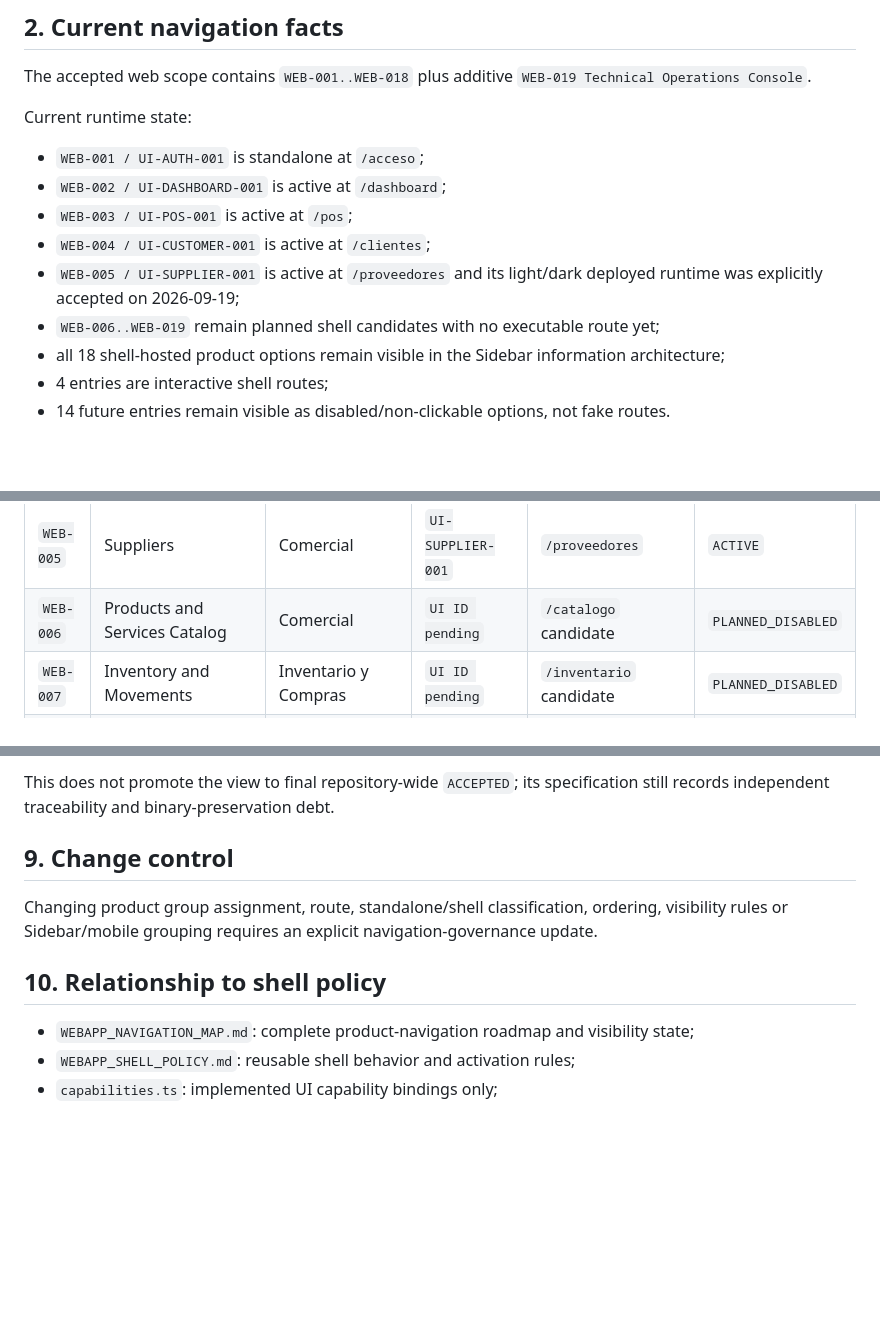
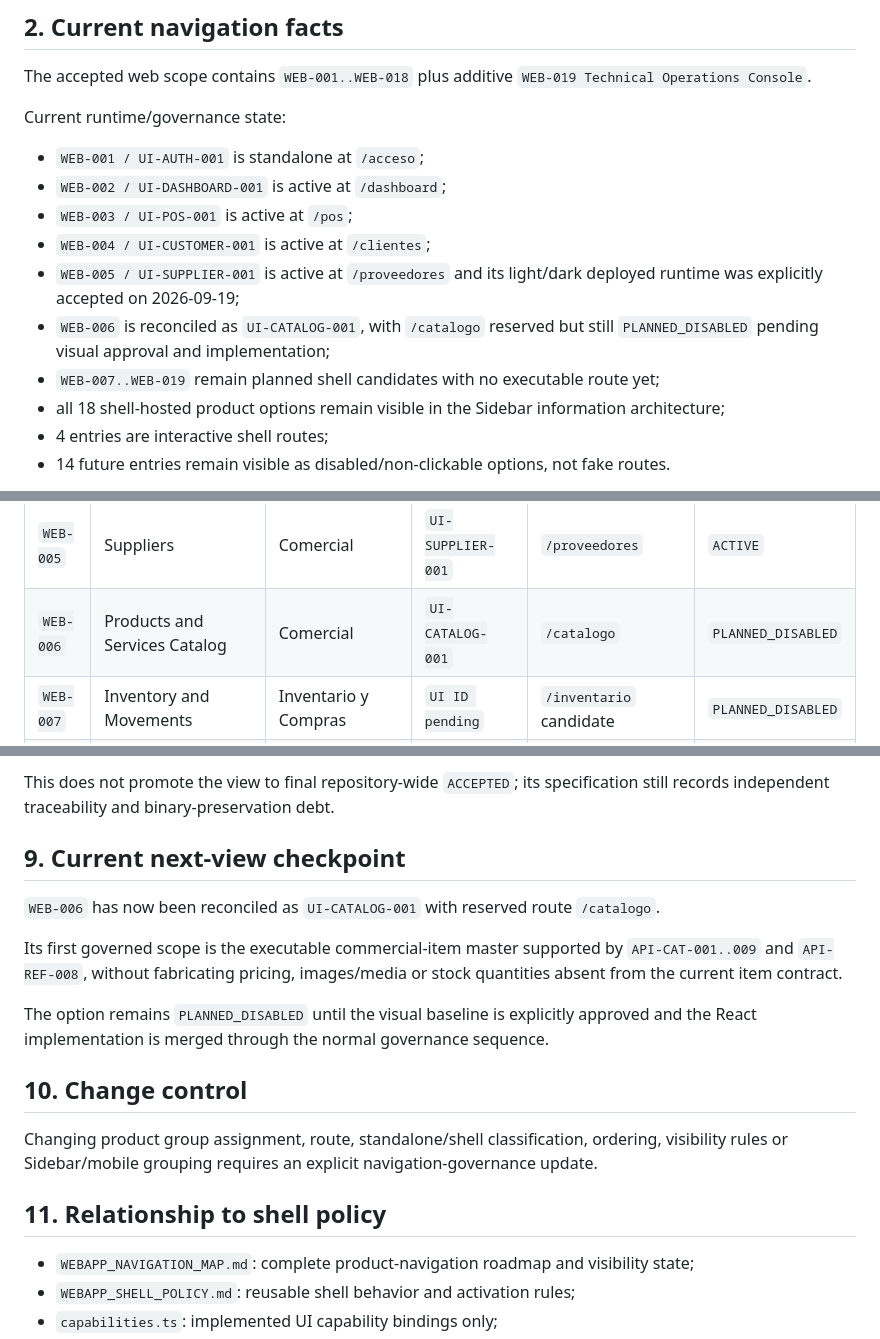
Before and after one commit to LuisHdezE/efactura, a Markdown page: documentation/ui/WEBAPP_NAVIGATION_MAP.md, 3 parts joined by grey strips. Rendered like a GitHub page; blank space fills up the shorter version.

Commit message:
docs(webapp): govern UI-CATALOG-001 navigation identity

```diff
--- a/documentation/ui/WEBAPP_NAVIGATION_MAP.md
+++ b/documentation/ui/WEBAPP_NAVIGATION_MAP.md
@@ -12,14 +12,15 @@ Runtime navigation metadata is centralized in `src/WebApp/src/app/routes.tsx` an
 
 The accepted web scope contains `WEB-001..WEB-018` plus additive `WEB-019 Technical Operations Console`.
 
-Current runtime state:
+Current runtime/governance state:
 
 - `WEB-001 / UI-AUTH-001` is standalone at `/acceso`;
 - `WEB-002 / UI-DASHBOARD-001` is active at `/dashboard`;
 - `WEB-003 / UI-POS-001` is active at `/pos`;
 - `WEB-004 / UI-CUSTOMER-001` is active at `/clientes`;
 - `WEB-005 / UI-SUPPLIER-001` is active at `/proveedores` and its light/dark deployed runtime was explicitly accepted on 2026-09-19;
-- `WEB-006..WEB-019` remain planned shell candidates with no executable route yet;
+- `WEB-006` is reconciled as `UI-CATALOG-001`, with `/catalogo` reserved but still `PLANNED_DISABLED` pending visual approval and implementation;
+- `WEB-007..WEB-019` remain planned shell candidates with no executable route yet;
 - all 18 shell-hosted product options remain visible in the Sidebar information architecture;
 - 4 entries are interactive shell routes;
 - 14 future entries remain visible as disabled/non-clickable options, not fake routes.
@@ -84,7 +85,7 @@ Legend:
 | `WEB-003` | POS Sale | Comercial | `UI-POS-001` | `/pos` | `ACTIVE` |
 | `WEB-004` | Customers and Parties | Comercial | `UI-CUSTOMER-001` | `/clientes` | `ACTIVE` |
 | `WEB-005` | Suppliers | Comercial | `UI-SUPPLIER-001` | `/proveedores` | `ACTIVE` |
-| `WEB-006` | Products and Services Catalog | Comercial | `UI ID pending` | `/catalogo` candidate | `PLANNED_DISABLED` |
+| `WEB-006` | Products and Services Catalog | Comercial | `UI-CATALOG-001` | `/catalogo` | `PLANNED_DISABLED` |
 | `WEB-007` | Inventory and Movements | Inventario y Compras | `UI ID pending` | `/inventario` candidate | `PLANNED_DISABLED` |
 | `WEB-008` | Stock Transfers | Inventario y Compras | `UI ID pending` | `/transferencias` candidate | `PLANNED_DISABLED` |
 | `WEB-009` | Purchase Orders and Receipts | Inventario y Compras | `UI ID pending` | `/compras` candidate | `PLANNED_DISABLED` |
@@ -153,11 +154,19 @@ Accepted evidence:
 
 This does not promote the view to final repository-wide `ACCEPTED`; its specification still records independent traceability and binary-preservation debt.
 
-## 9. Change control
+## 9. Current next-view checkpoint
+
+`WEB-006` has now been reconciled as `UI-CATALOG-001` with reserved route `/catalogo`.
+
+Its first governed scope is the executable commercial-item master supported by `API-CAT-001..009` and `API-REF-008`, without fabricating pricing, images/media or stock quantities absent from the current item contract.
+
+The option remains `PLANNED_DISABLED` until the visual baseline is explicitly approved and the React implementation is merged through the normal governance sequence.
+
+## 10. Change control
 
 Changing product group assignment, route, standalone/shell classification, ordering, visibility rules or Sidebar/mobile grouping requires an explicit navigation-governance update.
 
-## 10. Relationship to shell policy
+## 11. Relationship to shell policy
 
 - `WEBAPP_NAVIGATION_MAP.md`: complete product-navigation roadmap and visibility state;
 - `WEBAPP_SHELL_POLICY.md`: reusable shell behavior and activation rules;
```
